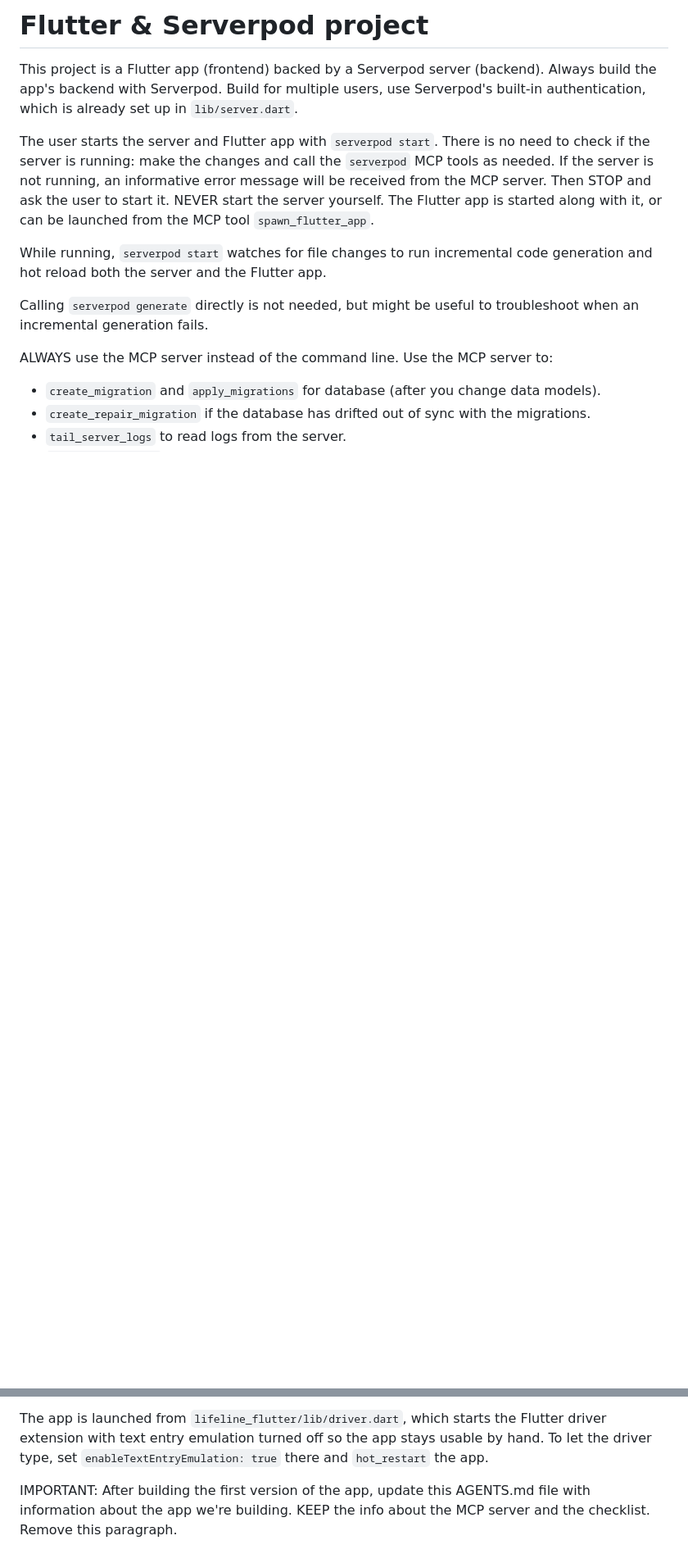
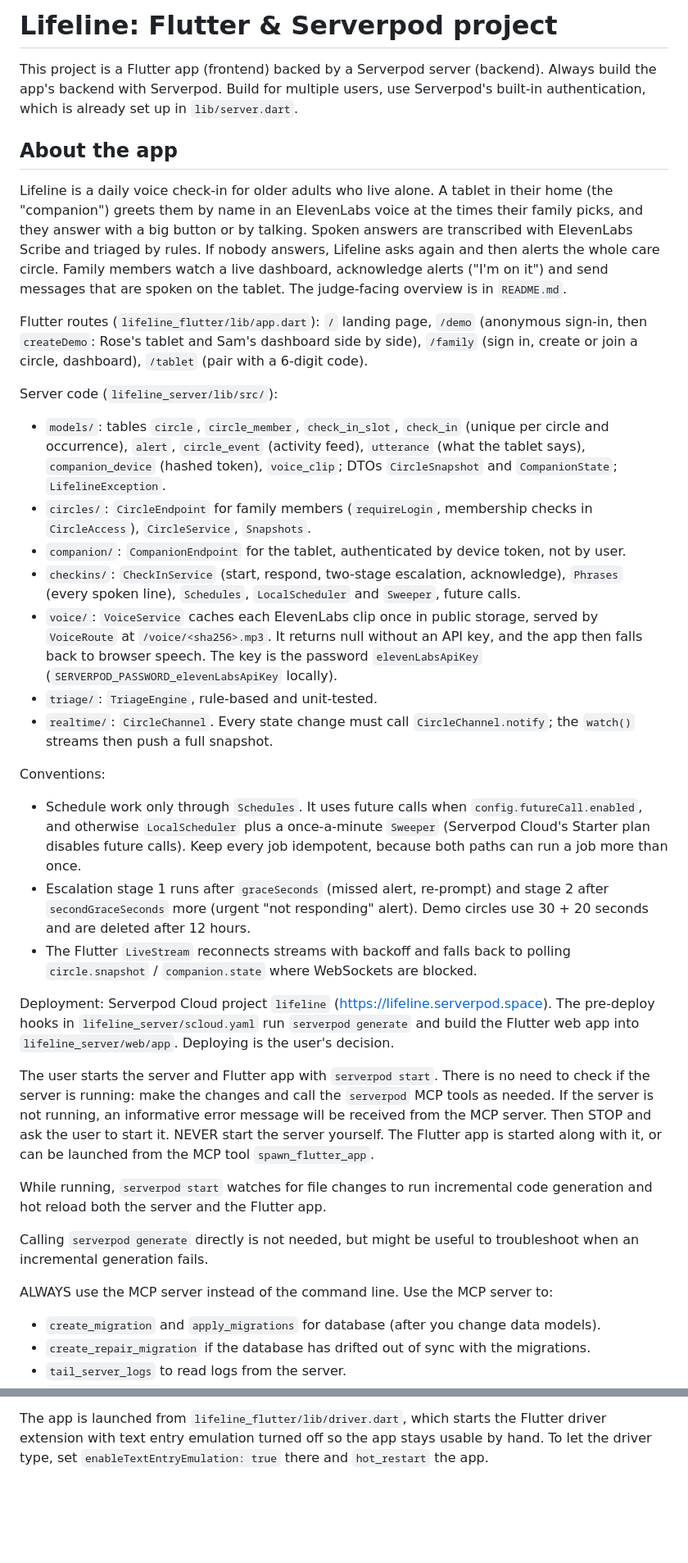
Before and after one commit to chinesepowered/hack-sp-lifeline, a Markdown page: AGENTS.md, 2 parts joined by grey strips. Shown at 82% size. Drawn GitHub-style; blank space fills up the shorter version.

Commit message:
Describe the Lifeline app in AGENTS.md
Replaces the one-time "update this file" instruction with what an agent
needs to know about the app: routes, server layout, the scheduling and
notification conventions, and where it is deployed. The MCP server notes
and the checklist are unchanged.

Co-Authored-By: Claude Opus 5.5 <noreply@anthropic.com>
Claude-Session: https://claude.ai/code/session_01Fif5xcGRFVBnpQgXbchPMH

```diff
--- a/AGENTS.md
+++ b/AGENTS.md
@@ -1,7 +1,31 @@
-# Flutter & Serverpod project
+# Lifeline: Flutter & Serverpod project
 
 This project is a Flutter app (frontend) backed by a Serverpod server (backend). Always build the app's backend with Serverpod.
 Build for multiple users, use Serverpod's built-in authentication, which is already set up in `lib/server.dart`.
+
+## About the app
+
+Lifeline is a daily voice check-in for older adults who live alone. A tablet in their home (the "companion") greets them by name in an ElevenLabs voice at the times their family picks, and they answer with a big button or by talking. Spoken answers are transcribed with ElevenLabs Scribe and triaged by rules. If nobody answers, Lifeline asks again and then alerts the whole care circle. Family members watch a live dashboard, acknowledge alerts ("I'm on it") and send messages that are spoken on the tablet. The judge-facing overview is in `README.md`.
+
+Flutter routes (`lifeline_flutter/lib/app.dart`): `/` landing page, `/demo` (anonymous sign-in, then `createDemo`: Rose's tablet and Sam's dashboard side by side), `/family` (sign in, create or join a circle, dashboard), `/tablet` (pair with a 6-digit code).
+
+Server code (`lifeline_server/lib/src/`):
+
+- `models/`: tables `circle`, `circle_member`, `check_in_slot`, `check_in` (unique per circle and occurrence), `alert`, `circle_event` (activity feed), `utterance` (what the tablet says), `companion_device` (hashed token), `voice_clip`; DTOs `CircleSnapshot` and `CompanionState`; `LifelineException`.
+- `circles/`: `CircleEndpoint` for family members (`requireLogin`, membership checks in `CircleAccess`), `CircleService`, `Snapshots`.
+- `companion/`: `CompanionEndpoint` for the tablet, authenticated by device token, not by user.
+- `checkins/`: `CheckInService` (start, respond, two-stage escalation, acknowledge), `Phrases` (every spoken line), `Schedules`, `LocalScheduler` and `Sweeper`, future calls.
+- `voice/`: `VoiceService` caches each ElevenLabs clip once in public storage, served by `VoiceRoute` at `/voice/<sha256>.mp3`. It returns null without an API key, and the app then falls back to browser speech. The key is the password `elevenLabsApiKey` (`SERVERPOD_PASSWORD_elevenLabsApiKey` locally).
+- `triage/`: `TriageEngine`, rule-based and unit-tested.
+- `realtime/`: `CircleChannel`. Every state change must call `CircleChannel.notify`; the `watch()` streams then push a full snapshot.
+
+Conventions:
+
+- Schedule work only through `Schedules`. It uses future calls when `config.futureCall.enabled`, and otherwise `LocalScheduler` plus a once-a-minute `Sweeper` (Serverpod Cloud's Starter plan disables future calls). Keep every job idempotent, because both paths can run a job more than once.
+- Escalation stage 1 runs after `graceSeconds` (missed alert, re-prompt) and stage 2 after `secondGraceSeconds` more (urgent "not responding" alert). Demo circles use 30 + 20 seconds and are deleted after 12 hours.
+- The Flutter `LiveStream` reconnects streams with backoff and falls back to polling `circle.snapshot` / `companion.state` where WebSockets are blocked.
+
+Deployment: Serverpod Cloud project `lifeline` (<https://lifeline.serverpod.space>). The pre-deploy hooks in `lifeline_server/scloud.yaml` run `serverpod generate` and build the Flutter web app into `lifeline_server/web/app`. Deploying is the user's decision.
 
 The user starts the server and Flutter app with `serverpod start`. There is no need to check if the server is running: make the changes and call the `serverpod` MCP tools as needed. If the server is not running, an informative error message will be received from the MCP server. Then STOP and ask the user to start it. NEVER start the server yourself. The Flutter app is started along with it, or can be launched from the MCP tool `spawn_flutter_app`.
 
@@ -46,5 +70,3 @@ If the user asks you to test the app:
 3. Use `flutter_driver` (`dart` MCP) to navigate through the app
 
 The app is launched from `lifeline_flutter/lib/driver.dart`, which starts the Flutter driver extension with text entry emulation turned off so the app stays usable by hand. To let the driver type, set `enableTextEntryEmulation: true` there and `hot_restart` the app.
-
-IMPORTANT: After building the first version of the app, update this AGENTS.md file with information about the app we're building. KEEP the info about the MCP server and the checklist. Remove this paragraph.
```
